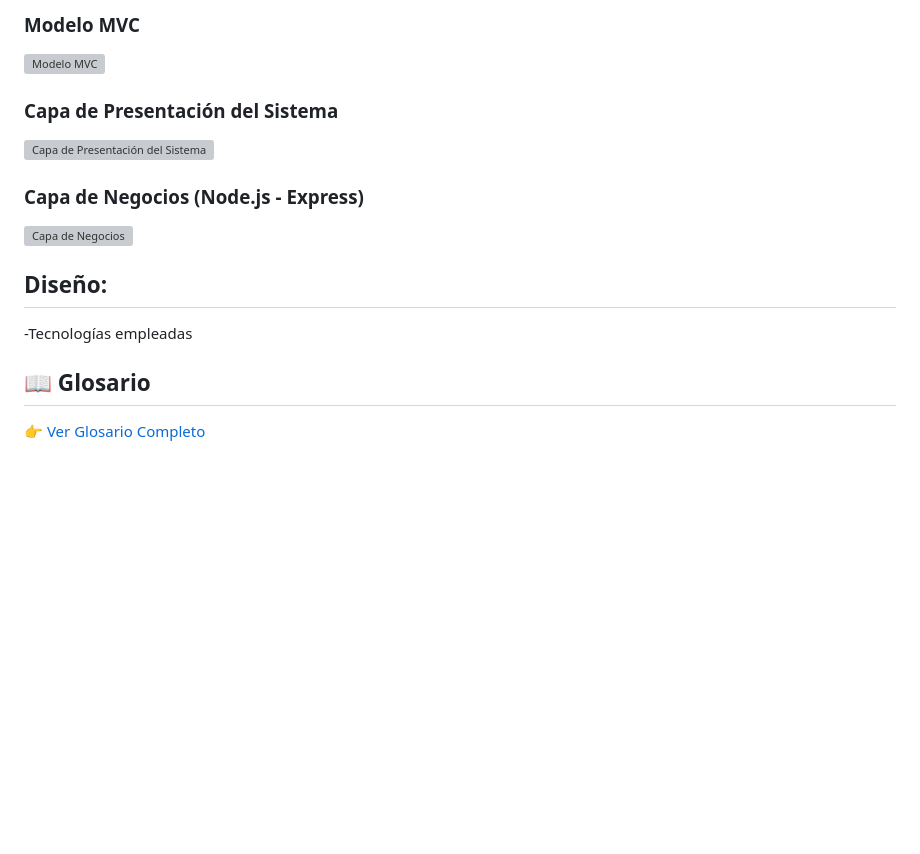
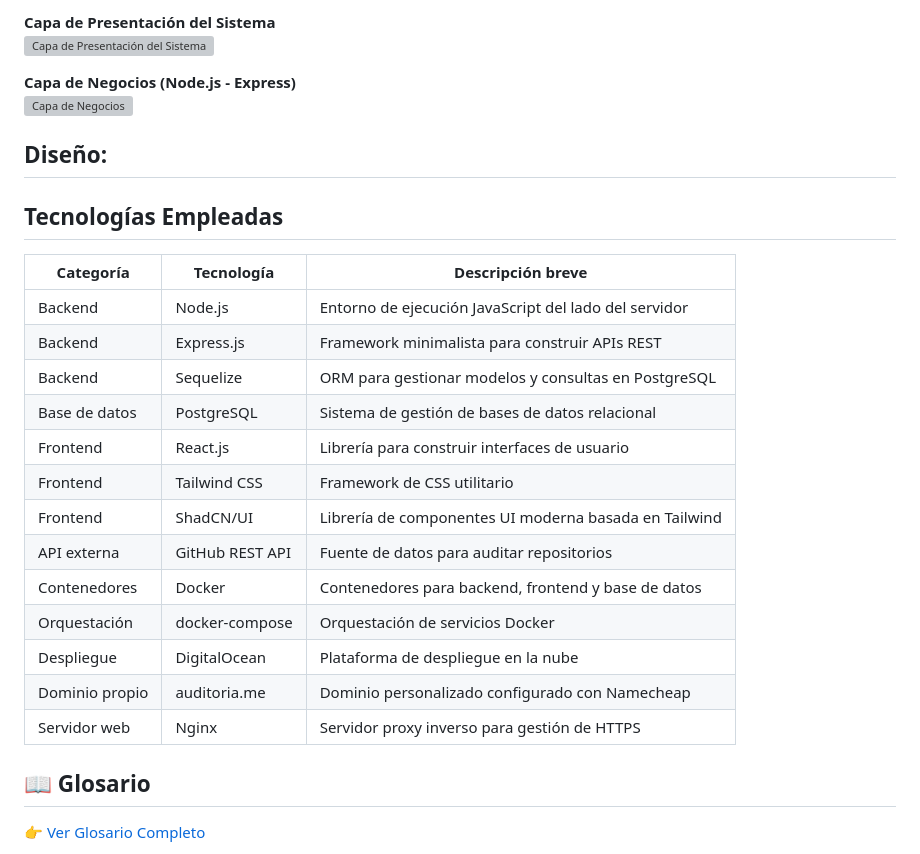
Before and after one commit to RicardoDomingosAlfredo/Presentacci-n-Trabajo-de-Fin-de-Grado, a Markdown page: README.md, the part around the change printed below. GitHub-like rendering; blank space fills up the shorter version; grey boxes are pictures that could not be loaded.

Commit message:
mejorando la presentación

```diff
--- a/README.md
+++ b/README.md
@@ -57,14 +59,28 @@ El sistema cuenta con 3 actores: ciudadano, funcionario y administrador, cada un
 
-### Modelo MVC
-![Modelo MVC](Documentacion/imagens/Analisis/MVC.png)
-### Capa de Presentación del Sistema
+**Capa de Presentación del Sistema**
 ![Capa de Presentación del Sistema](Documentacion/imagens/Analisis/Capadepresentaciondelsistema.png)
-### Capa de Negocios (Node.js - Express)
+
+**Capa de Negocios (Node.js - Express)**
 ![Capa de Negocios](Documentacion/imagens/Analisis/Capadenegocios(node.js:express).png)
 
+## Diseño:
+## Tecnologías Empleadas
 
-## Diseño:
--Tecnologías empleadas
+| Categoría      | Tecnología       | Descripción breve |
+|----------------|-----------------|-------------------|
+| Backend        | Node.js         | Entorno de ejecución JavaScript del lado del servidor |
+| Backend        | Express.js      | Framework minimalista para construir APIs REST |
+| Backend        | Sequelize       | ORM para gestionar modelos y consultas en PostgreSQL |
+| Base de datos  | PostgreSQL      | Sistema de gestión de bases de datos relacional |
+| Frontend       | React.js        | Librería para construir interfaces de usuario |
+| Frontend       | Tailwind CSS    | Framework de CSS utilitario |
+| Frontend       | ShadCN/UI       | Librería de componentes UI moderna basada en Tailwind |
+| API externa    | GitHub REST API | Fuente de datos para auditar repositorios |
+| Contenedores   | Docker          | Contenedores para backend, frontend y base de datos |
+| Orquestación   | docker-compose  | Orquestación de servicios Docker |
+| Despliegue     | DigitalOcean    | Plataforma de despliegue en la nube |
+| Dominio propio | auditoria.me    | Dominio personalizado configurado con Namecheap |
+| Servidor web   | Nginx           | Servidor proxy inverso para gestión de HTTPS |
 
 
 ## 📖 Glosario
```
Also changed, not shown: other parts of README.md (+2 -0 lines).
